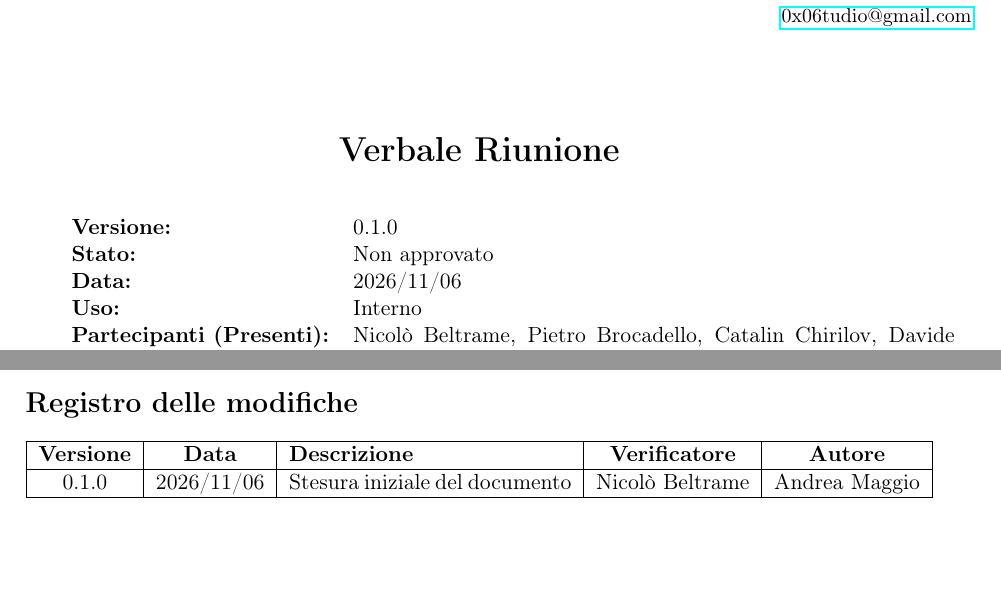
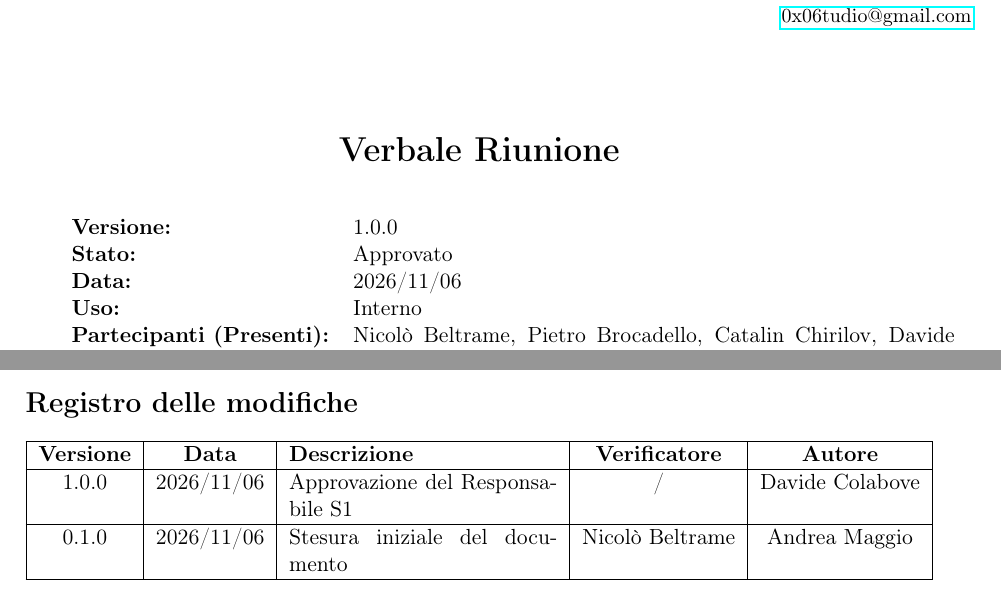
Before and after one commit to 0x06tudio/docs, a LaTeX document (src/verbali/interni/vi_2026_11_06.tex): two parts of page 1 of 4, joined at a grey line, cut so that both start at the same text, the shorter picture padded with empty space. Compiled offline with pdfLaTeX.

Commit message:
Approvato verbale vi_2026_11_06 #43

```diff
--- a/src/verbali/interni/vi_2026_11_06.tex
+++ b/src/verbali/interni/vi_2026_11_06.tex
@@ -49,8 +49,8 @@
 
 
 \begin{tabularx}{\textwidth}{l X}
-    \textbf{Versione:} & 0.1.0 \\
-    \textbf{Stato:} & Non approvato \\
+    \textbf{Versione:} & 1.0.0 \\
+    \textbf{Stato:} & Approvato \\
     \textbf{Data:} & 2026/11/06 \\
     \textbf{Uso:} & Interno \\
     \textbf{Partecipanti (Presenti):} & Nicolò Beltrame, Pietro Brocadello, Catalin Chirilov, Davide Colabove, Andrea Maggio \\
@@ -73,6 +73,7 @@
 \begin{tabularx}{\textwidth}{|c|c|X|c|c|}
     \hline
     \textbf{Versione} & \textbf{Data} & \textbf{Descrizione} & \textbf{Verificatore} & \textbf{Autore} \\ \hline
+    1.0.0 & 2026/11/06 & Approvazione del Responsabile S1 & / & Davide Colabove \\ \hline
     0.1.0 & 2026/11/06 & Stesura iniziale del documento & Nicolò Beltrame & Andrea Maggio \\ \hline
 \end{tabularx}
 
```
Also changed, not shown: out/verbali/interni/vi_2026_11_06.pdf.
